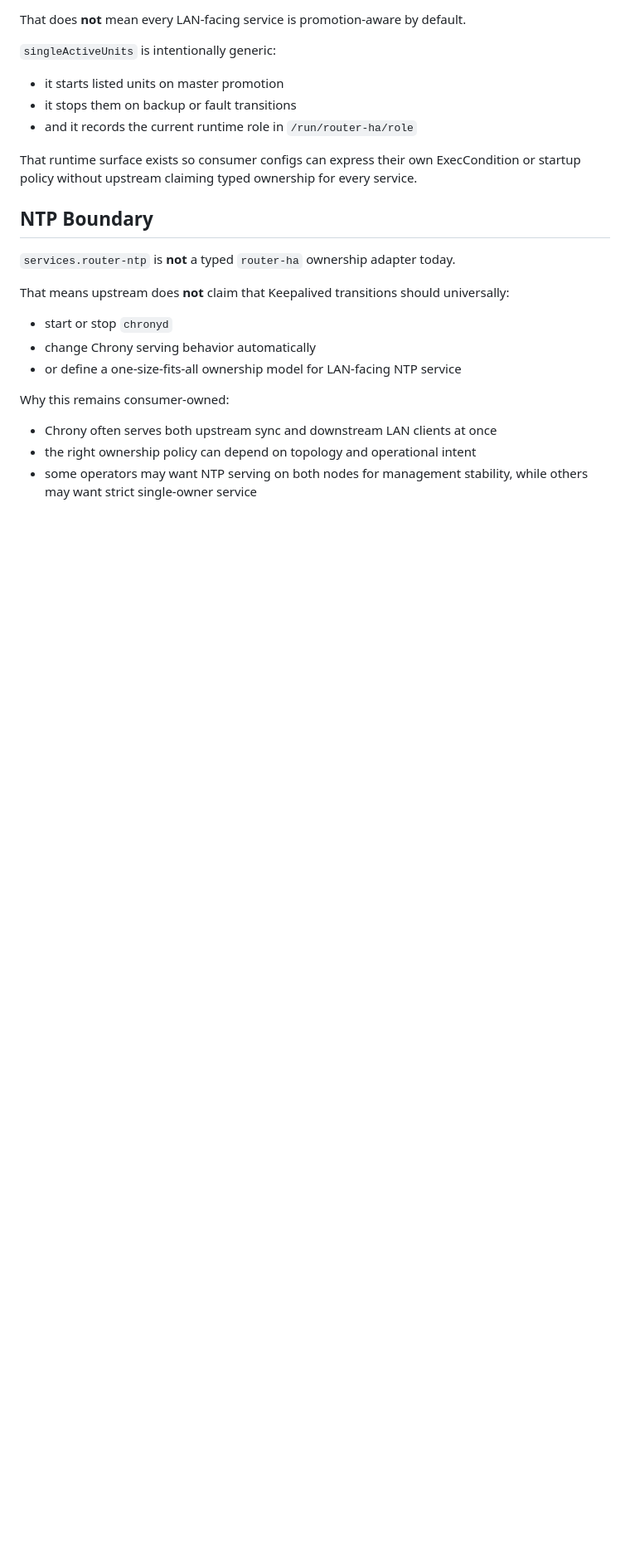
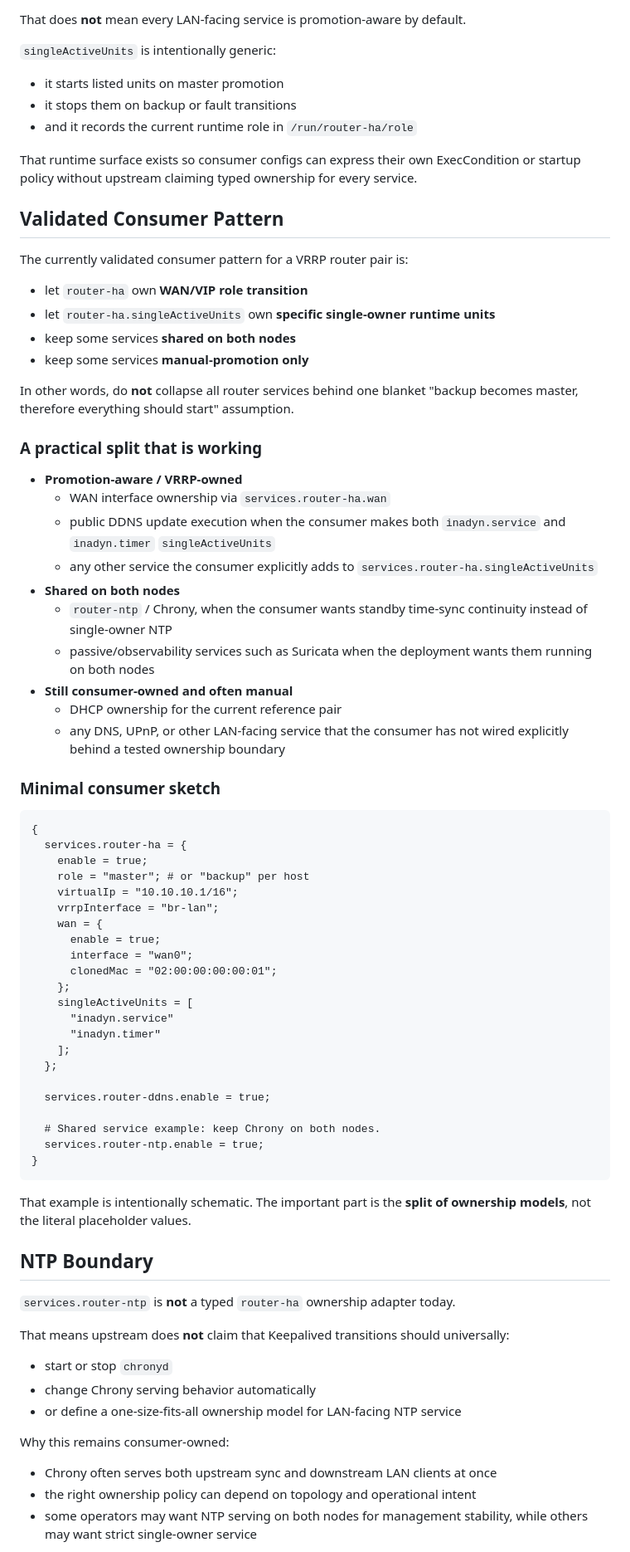
Before and after one commit to deepwatrcreatur/nix-router-optimized, a Markdown page: docs/router-ha-ownership.md, the part around one of its changes. Shown at 83% size. Drawn GitHub-style; blank space fills up the shorter version.

Commit message:
docs(router): clarify validated HA consumer pattern

````diff
--- a/docs/router-ha-ownership.md
+++ b/docs/router-ha-ownership.md
@@ -34,6 +34,66 @@ That does **not** mean every LAN-facing service is promotion-aware by default.
 That runtime surface exists so consumer configs can express their own
 ExecCondition or startup policy without upstream claiming typed ownership for
 every service.
+
+## Validated Consumer Pattern
+
+The currently validated consumer pattern for a VRRP router pair is:
+
+- let `router-ha` own **WAN/VIP role transition**
+- let `router-ha.singleActiveUnits` own **specific single-owner runtime units**
+- keep some services **shared on both nodes**
+- keep some services **manual-promotion only**
+
+In other words, do **not** collapse all router services behind one blanket
+"backup becomes master, therefore everything should start" assumption.
+
+### A practical split that is working
+
+- **Promotion-aware / VRRP-owned**
+  - WAN interface ownership via `services.router-ha.wan`
+  - public DDNS update execution when the consumer makes both
+    `inadyn.service` and `inadyn.timer` `singleActiveUnits`
+  - any other service the consumer explicitly adds to
+    `services.router-ha.singleActiveUnits`
+- **Shared on both nodes**
+  - `router-ntp` / Chrony, when the consumer wants standby time-sync
+    continuity instead of single-owner NTP
+  - passive/observability services such as Suricata when the deployment wants
+    them running on both nodes
+- **Still consumer-owned and often manual**
+  - DHCP ownership for the current reference pair
+  - any DNS, UPnP, or other LAN-facing service that the consumer has not wired
+    explicitly behind a tested ownership boundary
+
+### Minimal consumer sketch
+
+```nix
+{
+  services.router-ha = {
+    enable = true;
+    role = "master"; # or "backup" per host
+    virtualIp = "10.10.10.1/16";
+    vrrpInterface = "br-lan";
+    wan = {
+      enable = true;
+      interface = "wan0";
+      clonedMac = "02:00:00:00:00:01";
+    };
+    singleActiveUnits = [
+      "inadyn.service"
+      "inadyn.timer"
+    ];
+  };
+
+  services.router-ddns.enable = true;
+
+  # Shared service example: keep Chrony on both nodes.
+  services.router-ntp.enable = true;
+}
+```
+
+That example is intentionally schematic. The important part is the **split of
+ownership models**, not the literal placeholder values.
 
 ## NTP Boundary
 
````
Also changed, not shown: other parts of docs/router-ha-ownership.md (+3 -0 lines).
